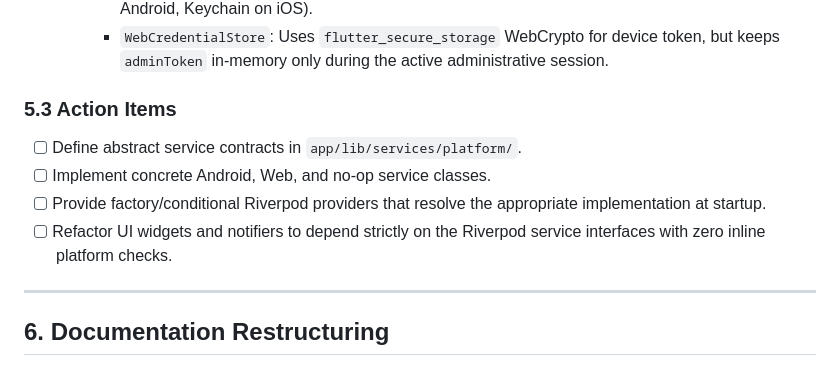
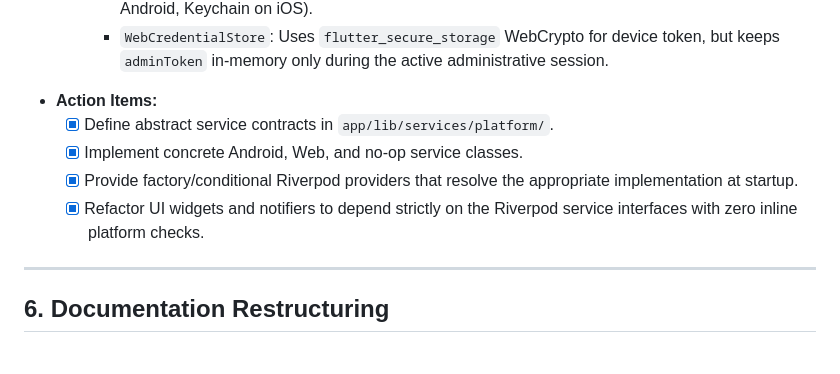
Before and after one commit to Kamil-Suhak/work-hours-tracker, a Markdown page: ROADMAP.md, the part around one of its changes. Rendered like a GitHub page.

```diff
--- a/ROADMAP.md
+++ b/ROADMAP.md
@@ -146,12 +146,11 @@ Decouple the presentation layer completely from the underlying operating system
      - `MobileCredentialStore` (Android + iOS): Uses hardware-backed secure storage (Keystore on Android, Keychain on iOS).
      - `WebCredentialStore`: Uses `flutter_secure_storage` WebCrypto for device token, but keeps `adminToken` in-memory only during the active administrative session.
 
-### 5.3 Action Items
-
-- [ ] Define abstract service contracts in `app/lib/services/platform/`.
-- [ ] Implement concrete Android, Web, and no-op service classes.
-- [ ] Provide factory/conditional Riverpod providers that resolve the appropriate implementation at startup.
-- [ ] Refactor UI widgets and notifiers to depend strictly on the Riverpod service interfaces with zero inline platform checks.
+- **Action Items:**
+  - [x] Define abstract service contracts in `app/lib/services/platform/`.
+  - [x] Implement concrete Android, Web, and no-op service classes.
+  - [x] Provide factory/conditional Riverpod providers that resolve the appropriate implementation at startup.
+  - [x] Refactor UI widgets and notifiers to depend strictly on the Riverpod service interfaces with zero inline platform checks.
 
 ---
 
```
Also changed, not shown: other parts of ROADMAP.md (+16 -16 lines), WIP.md (+8 -9 lines).
